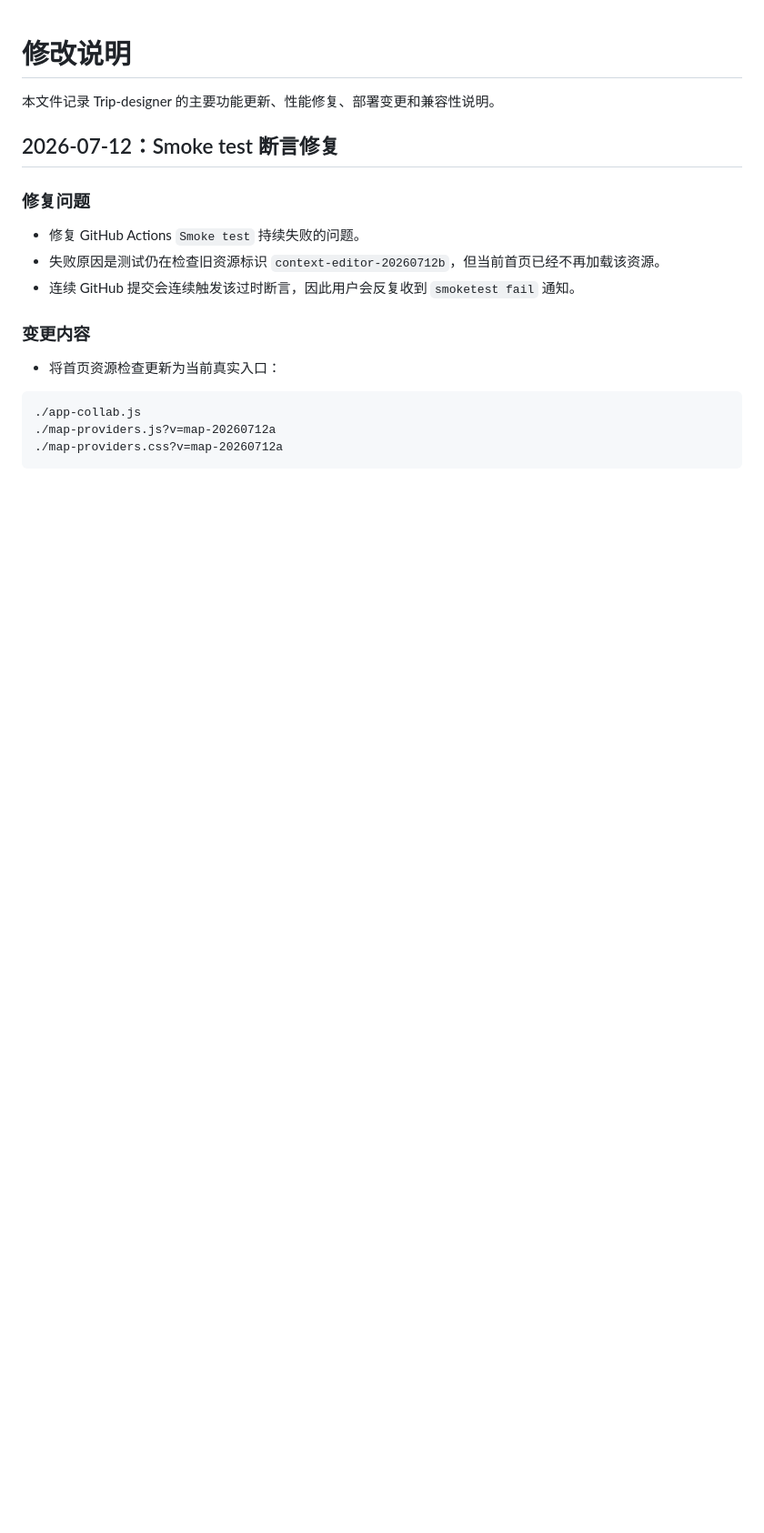
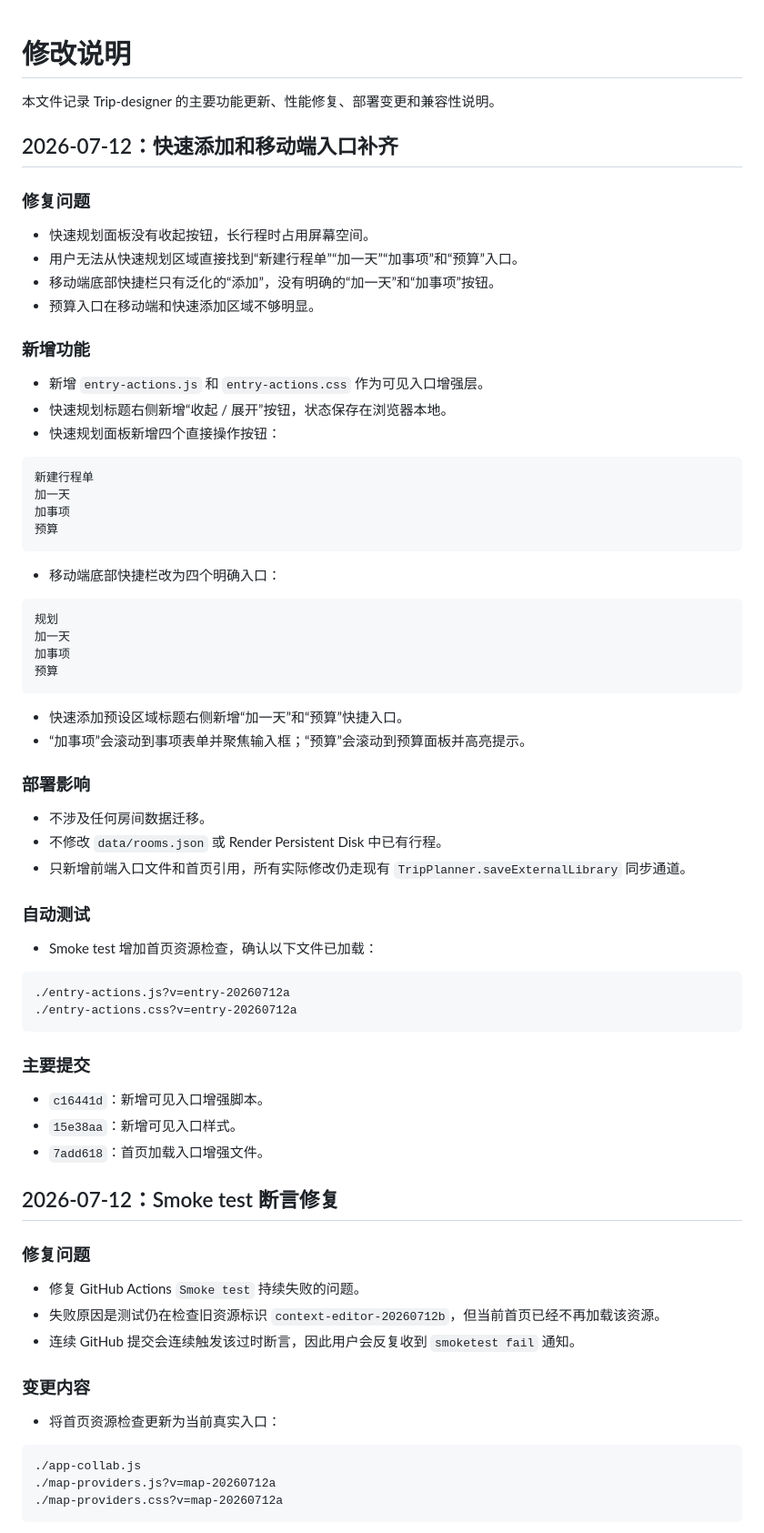
Before and after one commit to CuSO4-5-H2O/Trip-designer, a Markdown page: CHANGELOG.md, the part around the change. Shown at 91% size. GitHub-like rendering; blank space fills up the shorter version.

Commit message:
Document visible itinerary action shortcuts

````diff
--- a/CHANGELOG.md
+++ b/CHANGELOG.md
@@ -1,6 +1,61 @@
 # 修改说明
 
 本文件记录 Trip-designer 的主要功能更新、性能修复、部署变更和兼容性说明。
+
+## 2026-07-12：快速添加和移动端入口补齐
+
+### 修复问题
+
+- 快速规划面板没有收起按钮，长行程时占用屏幕空间。
+- 用户无法从快速规划区域直接找到“新建行程单”“加一天”“加事项”和“预算”入口。
+- 移动端底部快捷栏只有泛化的“添加”，没有明确的“加一天”和“加事项”按钮。
+- 预算入口在移动端和快速添加区域不够明显。
+
+### 新增功能
+
+- 新增 `entry-actions.js` 和 `entry-actions.css` 作为可见入口增强层。
+- 快速规划标题右侧新增“收起 / 展开”按钮，状态保存在浏览器本地。
+- 快速规划面板新增四个直接操作按钮：
+
+```text
+新建行程单
+加一天
+加事项
+预算
+```
+
+- 移动端底部快捷栏改为四个明确入口：
+
+```text
+规划
+加一天
+加事项
+预算
+```
+
+- 快速添加预设区域标题右侧新增“加一天”和“预算”快捷入口。
+- “加事项”会滚动到事项表单并聚焦输入框；“预算”会滚动到预算面板并高亮提示。
+
+### 部署影响
+
+- 不涉及任何房间数据迁移。
+- 不修改 `data/rooms.json` 或 Render Persistent Disk 中已有行程。
+- 只新增前端入口文件和首页引用，所有实际修改仍走现有 `TripPlanner.saveExternalLibrary` 同步通道。
+
+### 自动测试
+
+- Smoke test 增加首页资源检查，确认以下文件已加载：
+
+```text
+./entry-actions.js?v=entry-20260712a
+./entry-actions.css?v=entry-20260712a
+```
+
+### 主要提交
+
+- `c16441d`：新增可见入口增强脚本。
+- `15e38aa`：新增可见入口样式。
+- `7add618`：首页加载入口增强文件。
 
 ## 2026-07-12：Smoke test 断言修复
 
````
